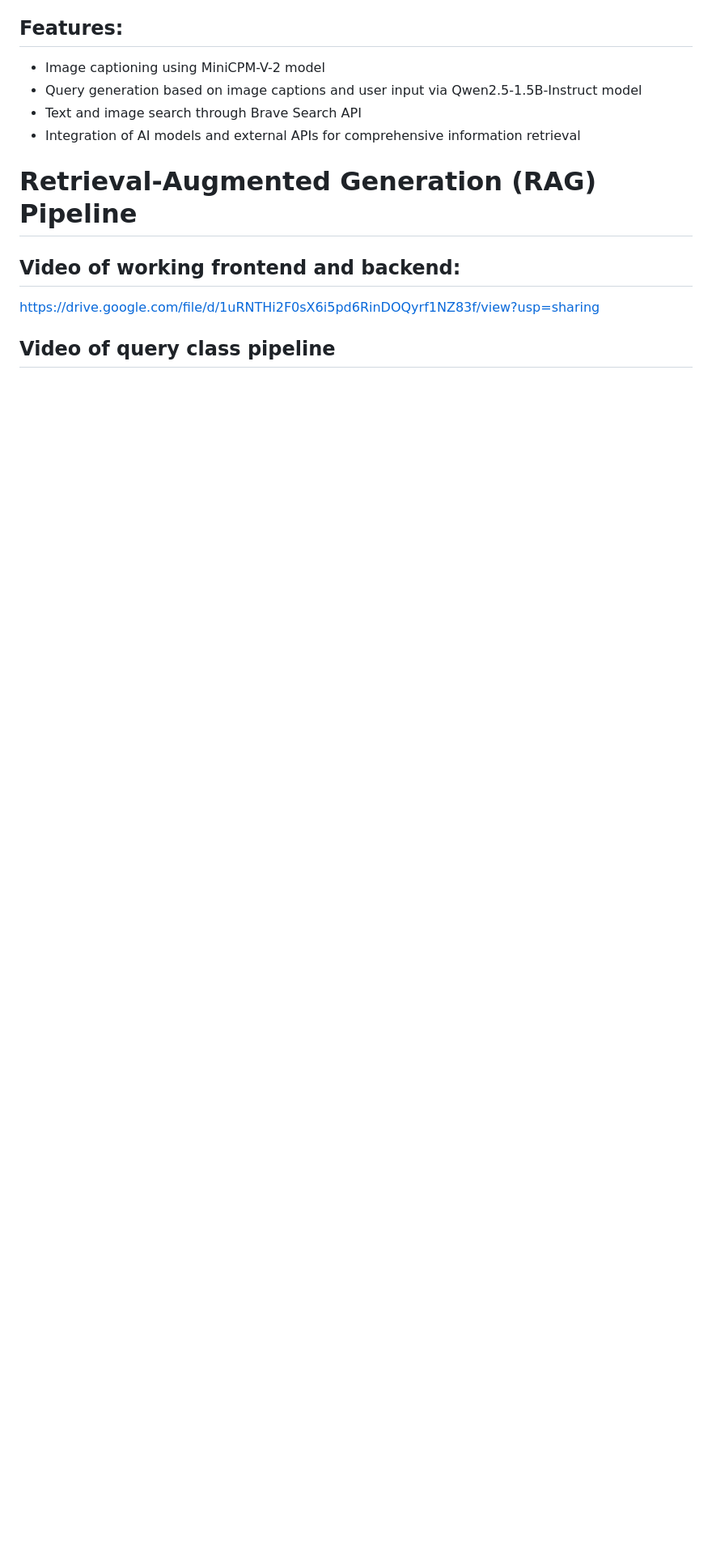
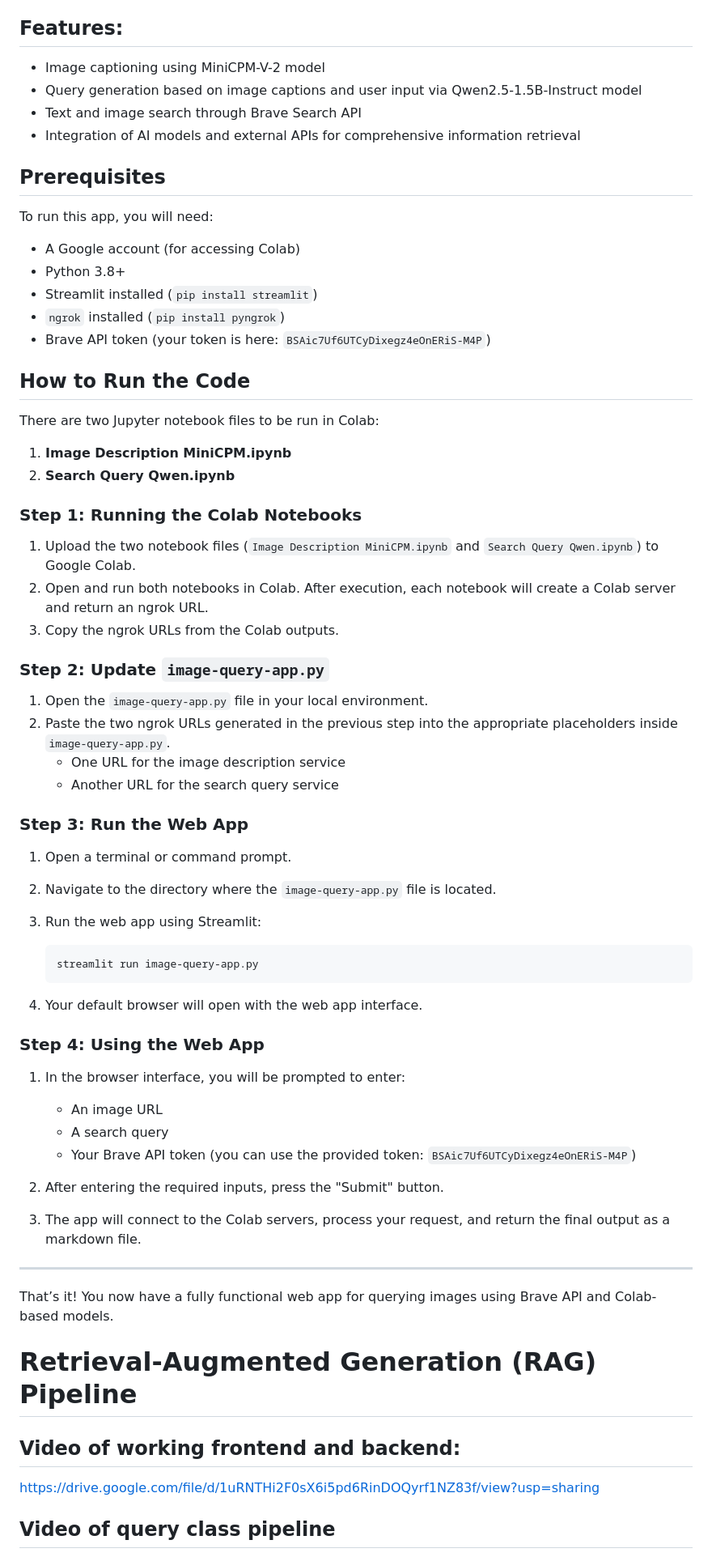
Before and after one commit to DarkMatterCompiler/weekendDestroyed, a Markdown page: README.md, the part around the change. Shown at 81% size. Drawn GitHub-style; blank space fills up the shorter version.

````diff
--- a/README.md
+++ b/README.md
@@ -15,6 +15,63 @@ The system is designed to demonstrate how different AI models can work together
 - Query generation based on image captions and user input via Qwen2.5-1.5B-Instruct model
 - Text and image search through Brave Search API
 - Integration of AI models and external APIs for comprehensive information retrieval
+
+## Prerequisites
+
+To run this app, you will need:
+
+- A Google account (for accessing Colab)
+- Python 3.8+
+- Streamlit installed (`pip install streamlit`)
+- `ngrok` installed (`pip install pyngrok`)
+- Brave API token (your token is here: `BSAic7Uf6UTCyDixegz4eOnERiS-M4P`)
+
+## How to Run the Code
+
+There are two Jupyter notebook files to be run in Colab:
+
+1. **Image Description MiniCPM.ipynb**
+2. **Search Query Qwen.ipynb**
+
+### Step 1: Running the Colab Notebooks
+
+1. Upload the two notebook files (`Image Description MiniCPM.ipynb` and `Search Query Qwen.ipynb`) to Google Colab.
+2. Open and run both notebooks in Colab. After execution, each notebook will create a Colab server and return an ngrok URL.
+3. Copy the ngrok URLs from the Colab outputs.
+
+### Step 2: Update `image-query-app.py`
+
+1. Open the `image-query-app.py` file in your local environment.
+2. Paste the two ngrok URLs generated in the previous step into the appropriate placeholders inside `image-query-app.py`.
+   - One URL for the image description service
+   - Another URL for the search query service
+
+### Step 3: Run the Web App
+
+1. Open a terminal or command prompt.
+2. Navigate to the directory where the `image-query-app.py` file is located.
+3. Run the web app using Streamlit:
+
+   ```bash
+   streamlit run image-query-app.py
+   ```
+
+4. Your default browser will open with the web app interface.
+
+### Step 4: Using the Web App
+
+1. In the browser interface, you will be prompted to enter:
+   - An image URL
+   - A search query
+   - Your Brave API token (you can use the provided token: `BSAic7Uf6UTCyDixegz4eOnERiS-M4P`)
+
+2. After entering the required inputs, press the "Submit" button.
+3. The app will connect to the Colab servers, process your request, and return the final output as a markdown file.
+
+---
+
+That’s it! You now have a fully functional web app for querying images using Brave API and Colab-based models.
+
 
 
 # Retrieval-Augmented Generation (RAG) Pipeline
````
